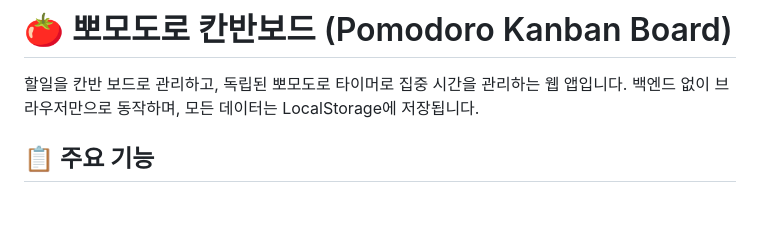
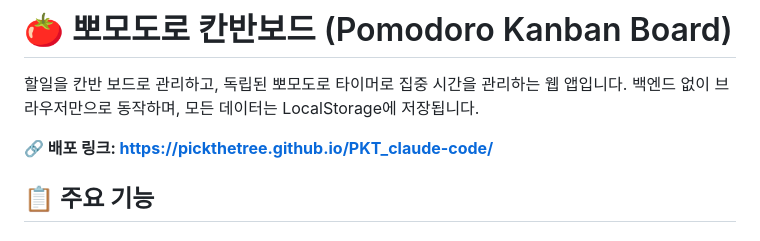
Before and after one commit to PicKTheTree/PKT_claude-code, a Markdown page: README.md, the part around one of its changes. Drawn GitHub-style; blank space fills up the shorter version.

Commit message:
README에 GitHub Pages 배포 링크 추가
Co-Authored-By: Claude Opus 5.5 <noreply@anthropic.com>

```diff
--- a/README.md
+++ b/README.md
@@ -2,6 +2,8 @@
 
 할일을 칸반 보드로 관리하고, 독립된 뽀모도로 타이머로 집중 시간을 관리하는 웹 앱입니다.
 백엔드 없이 브라우저만으로 동작하며, 모든 데이터는 LocalStorage에 저장됩니다.
+
+**🔗 배포 링크: https://pickthetree.github.io/PKT_claude-code/**
 
 ## 📋 주요 기능
 
```
Also changed, not shown: other parts of README.md (+1 -1 lines).
